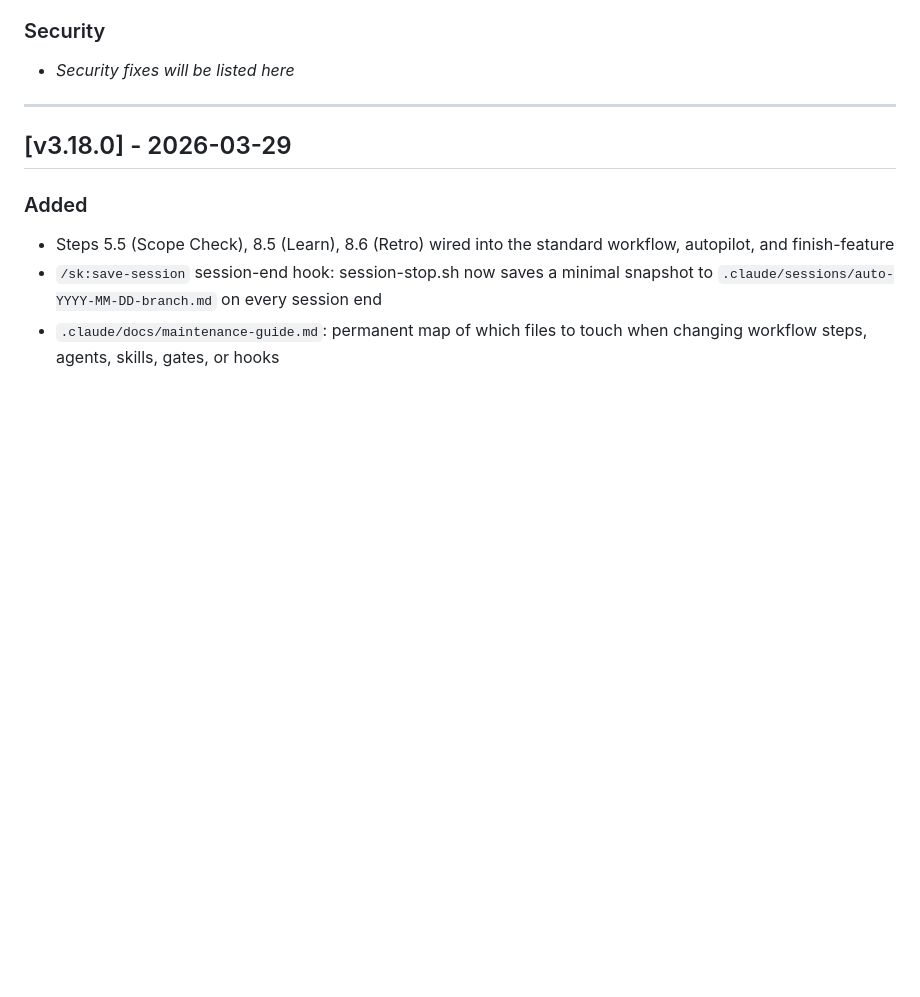
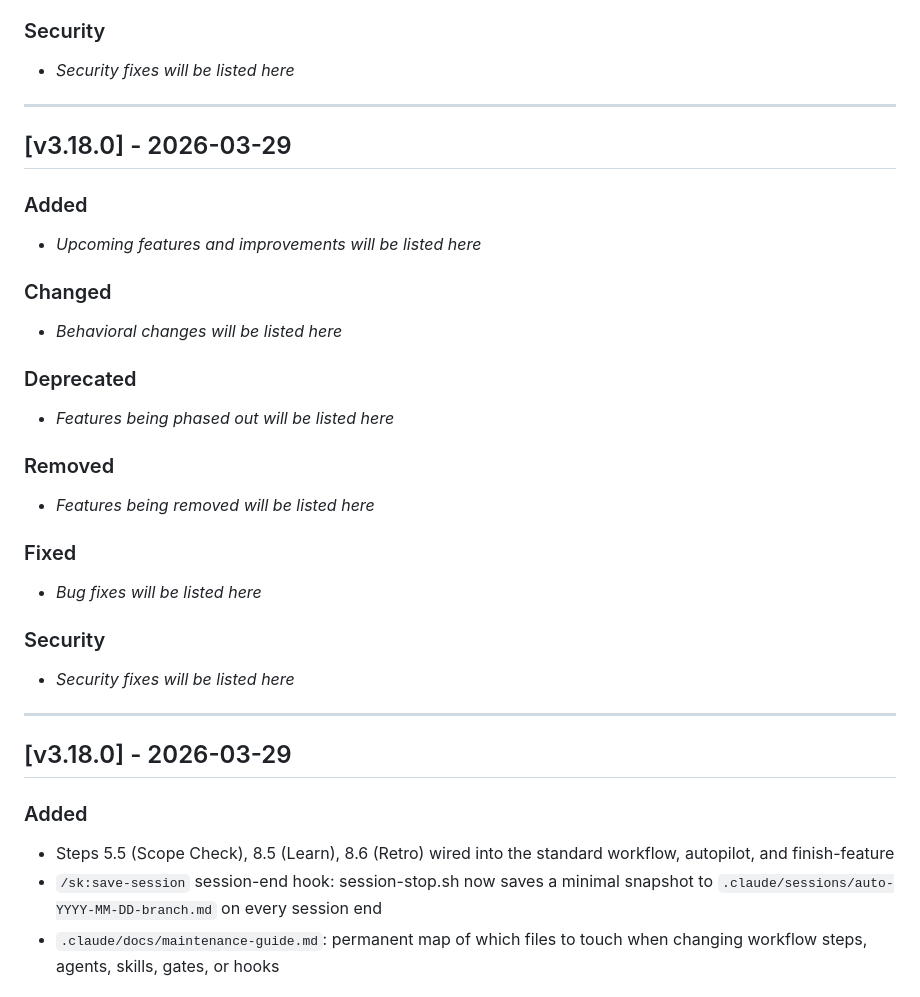
Before and after one commit to kennethsolomon/shipkit, a Markdown page: CHANGELOG.md, the part around the change. GitHub-like rendering; blank space fills up the shorter version.

Commit message:
chore: Release v3.18.0
- Update CHANGELOG.md with release notes
- Update version in CLAUDE.md

Co-Authored-By: Release Automation <noreply@release.local>

```diff
--- a/CHANGELOG.md
+++ b/CHANGELOG.md
@@ -26,6 +26,31 @@ and this project adheres to [Semantic Versioning](https://semver.org/spec/v2.0.0
 - _Security fixes will be listed here_
 
 ---
+
+## [v3.18.0] - 2026-03-29
+
+
+### Added
+- _Upcoming features and improvements will be listed here_
+
+### Changed
+- _Behavioral changes will be listed here_
+
+### Deprecated
+- _Features being phased out will be listed here_
+
+### Removed
+- _Features being removed will be listed here_
+
+### Fixed
+- _Bug fixes will be listed here_
+
+### Security
+- _Security fixes will be listed here_
+
+
+---
+
 
 ## [v3.18.0] - 2026-03-29
 
```
